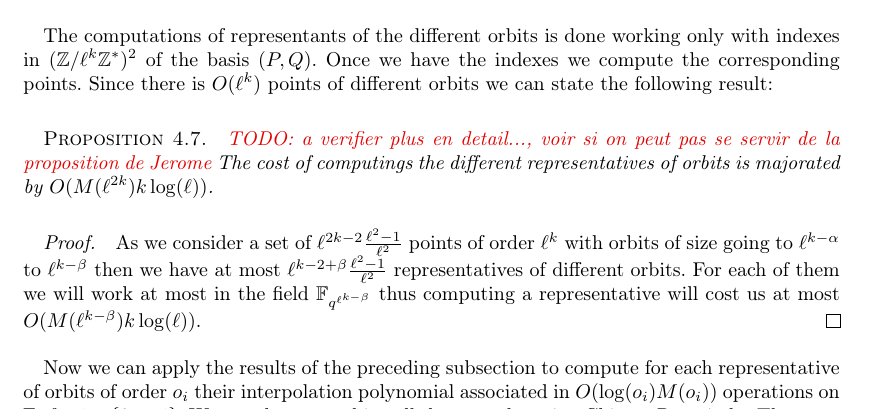
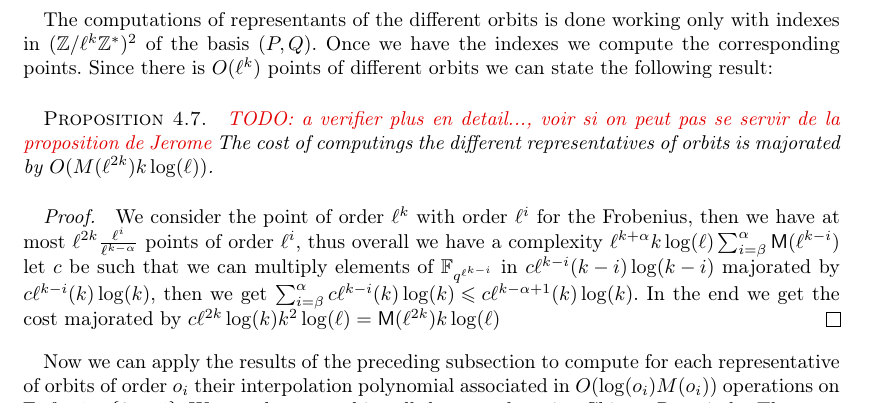
Before and after one commit to Hugounenq-Cyril/Two_curves_on_a_volcano, a LaTeX document (explicit-isogenies.tex): part of page 11 of 15, cut so that both start at the same text. Compiled offline with pdfLaTeX; a LaTeX package or settings file that is missing is left out.

Commit message:
ajout calcul représentant preuve mal redigee

```diff
--- a/explicit-isogenies.tex
+++ b/explicit-isogenies.tex
@@ -1115,7 +1115,7 @@ The cost of computings the different representatives of orbits is majorated by
 \end{prop}
 
 \begin{proof}
-As we consider a set of $\ell^{2k-2}\frac{\ell^2-1}{\ell^2}$ points of order $\ell^k$ with orbits of size going to $\ell^{k-\alpha}$ to $\ell^{k-\beta}$ then we have at most $\ell^{k-2+\beta}\frac{\ell^2-1}{\ell^2}$ representatives of different orbits. For each of them we will work at most in the field $\mathbb{F}_{q^{\ell^{k-\beta}}}$ thus computing a representative will cost us at most $O(M(\ell^{k-\beta})k\log(\ell))$.
+We consider the point of order $\ell^k$ with order $\ell^i$ for the Frobenius, then we have at most $\ell^{2k}\frac{\ell^i}{\ell^{k-\alpha}}$ points of order $\ell^i$, thus overall we have a complexity $\ell^{k+\alpha}k\log(\ell) \sum_{i=\beta}^{\alpha}\mathsf{M}(\ell^{k-i})$  let $c$ be such that we can multiply elements of $\mathbb{F}_{q^{\ell^{k-i}}}$ in $c\ell^{k-i}(k-i)\log(k-i)$ majorated by $c\ell^{k-i}(k)\log(k)$, then we get $\sum_{i=\beta}^{\alpha}c\ell^{k-i}(k)\log(k) \leqslant c\ell^{k-\alpha+1}(k)\log(k)$. In the end we get the cost majorated by $c\ell^{2k}\log(k)k^2\log(\ell)=\mathsf{M}(\ell^{2k})k\log(\ell)$
 \end{proof}
 
 Now we can apply the results of the preceding subsection to compute for each representative of orbits of order $o_i$ their interpolation polynomial associated in $O(\log(o_i)M(o_i))$ operations on $\mathbb{F}_q$ for $i \in \{0,..,j\}$. We can then recombine all those results using Chinese Remainder Theorem. We can notice also that the modulus for the Chinese Remainder Theorem do not depend of the choices of the coefficients $(a,b) \in (\mathbb{Z}/\ell^k \mathbb{Z}^*)^2$, thus we can use this to speed up the next occurrences of the CRT by doing precomputation for the inverse of the modulus in the CRT, we will state two complexity analysis for the CRT .
```
